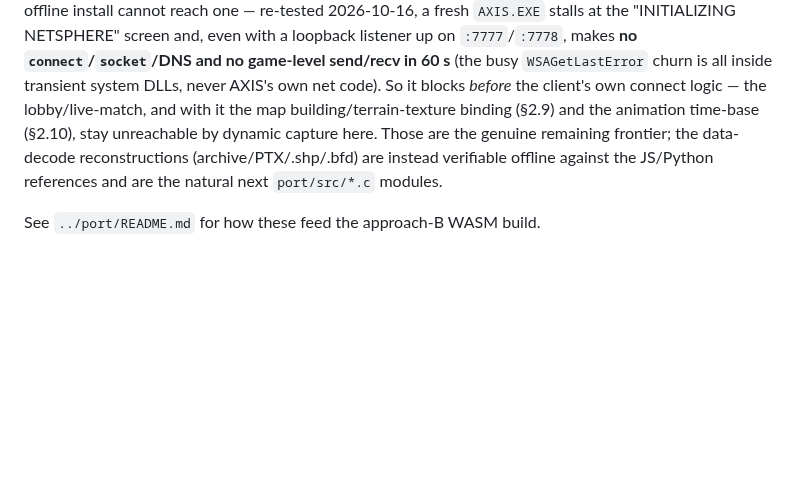
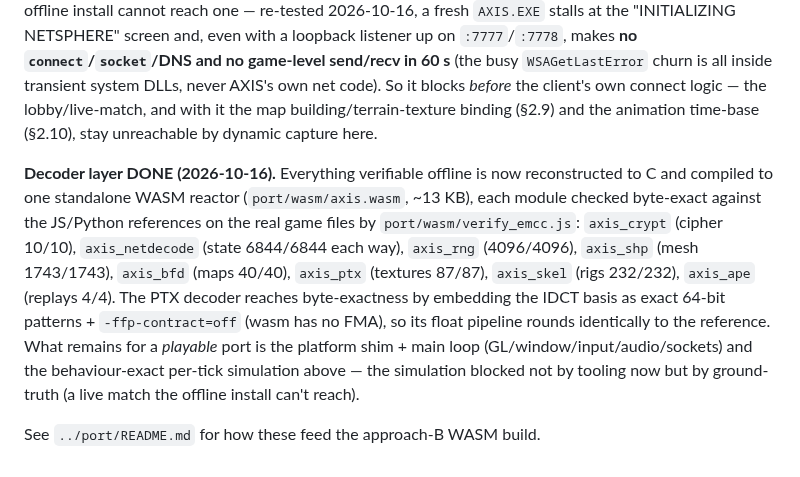
Before and after one commit to reikop/axis-web, a Markdown page: docs/SPEC.md, the part around the change. Drawn GitHub-style; blank space fills up the shorter version.

```diff
--- a/docs/SPEC.md
+++ b/docs/SPEC.md
@@ -648,8 +648,18 @@ even with a loopback listener up on `:7777`/`:7778`, makes **no `connect`/`socke
 game-level send/recv in 60 s** (the busy `WSAGetLastError` churn is all inside transient system
 DLLs, never AXIS's own net code). So it blocks *before* the client's own connect logic — the
 lobby/live-match, and with it the map building/terrain-texture binding (§2.9) and the animation
-time-base (§2.10), stay unreachable by dynamic capture here. Those are the genuine remaining
-frontier; the data-decode reconstructions (archive/PTX/.shp/.bfd) are instead verifiable offline
-against the JS/Python references and are the natural next `port/src/*.c` modules.
+time-base (§2.10), stay unreachable by dynamic capture here.
+
+**Decoder layer DONE (2026-10-16).** Everything verifiable offline is now reconstructed to C and
+compiled to one standalone WASM reactor (`port/wasm/axis.wasm`, ~13 KB), each module checked
+byte-exact against the JS/Python references on the real game files by `port/wasm/verify_emcc.js`:
+`axis_crypt` (cipher 10/10), `axis_netdecode` (state 6844/6844 each way), `axis_rng` (4096/4096),
+`axis_shp` (mesh 1743/1743), `axis_bfd` (maps 40/40), `axis_ptx` (textures 87/87), `axis_skel`
+(rigs 232/232), `axis_ape` (replays 4/4). The PTX decoder reaches byte-exactness by embedding the
+IDCT basis as exact 64-bit patterns + `-ffp-contract=off` (wasm has no FMA), so its float pipeline
+rounds identically to the reference. What remains for a *playable* port is the platform shim +
+main loop (GL/window/input/audio/sockets) and the behaviour-exact per-tick simulation above —
+the simulation blocked not by tooling now but by ground-truth (a live match the offline install
+can't reach).
 
 See `../port/README.md` for how these feed the approach-B WASM build.
```
Also changed, not shown: port/README.md (+27 -33 lines).
